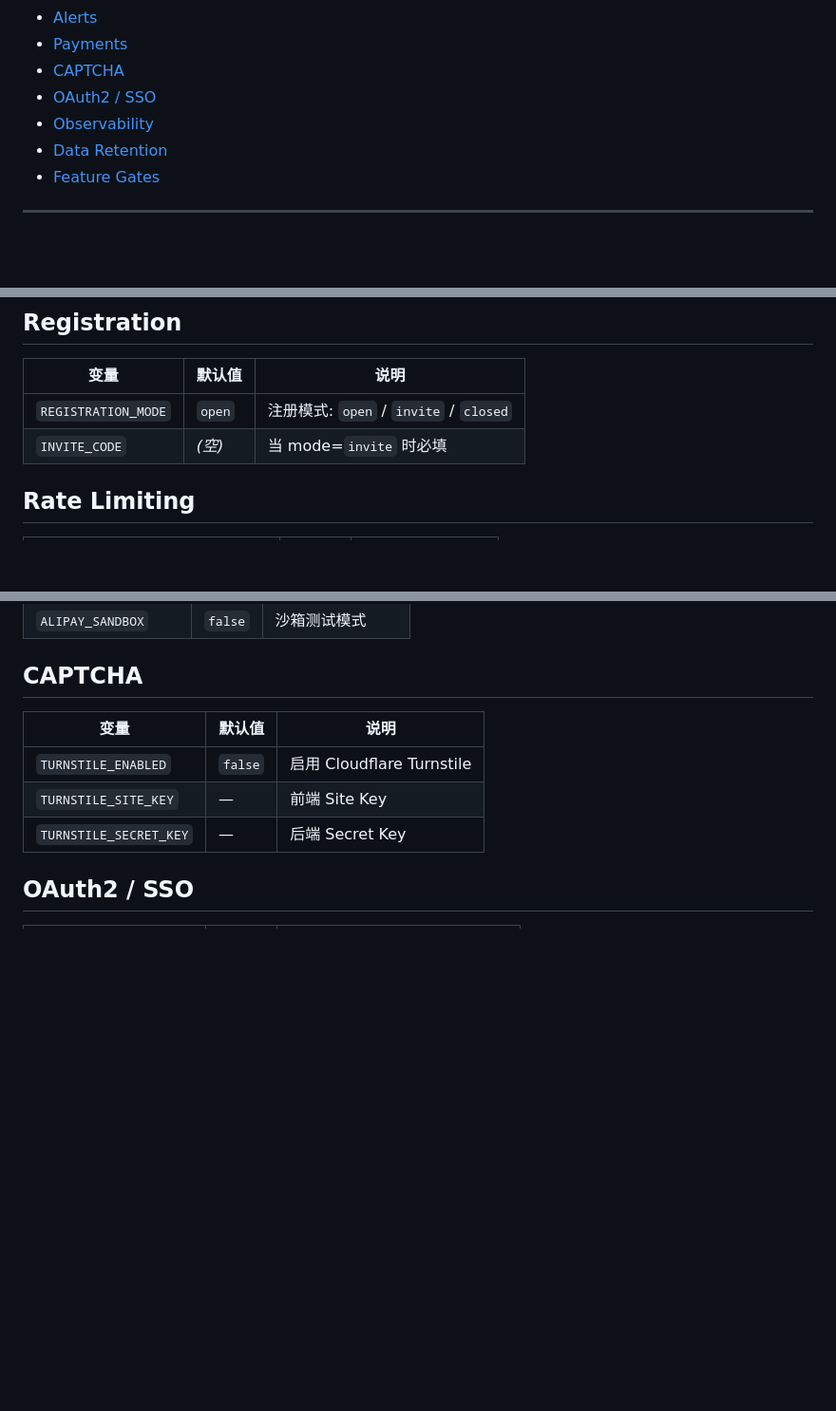
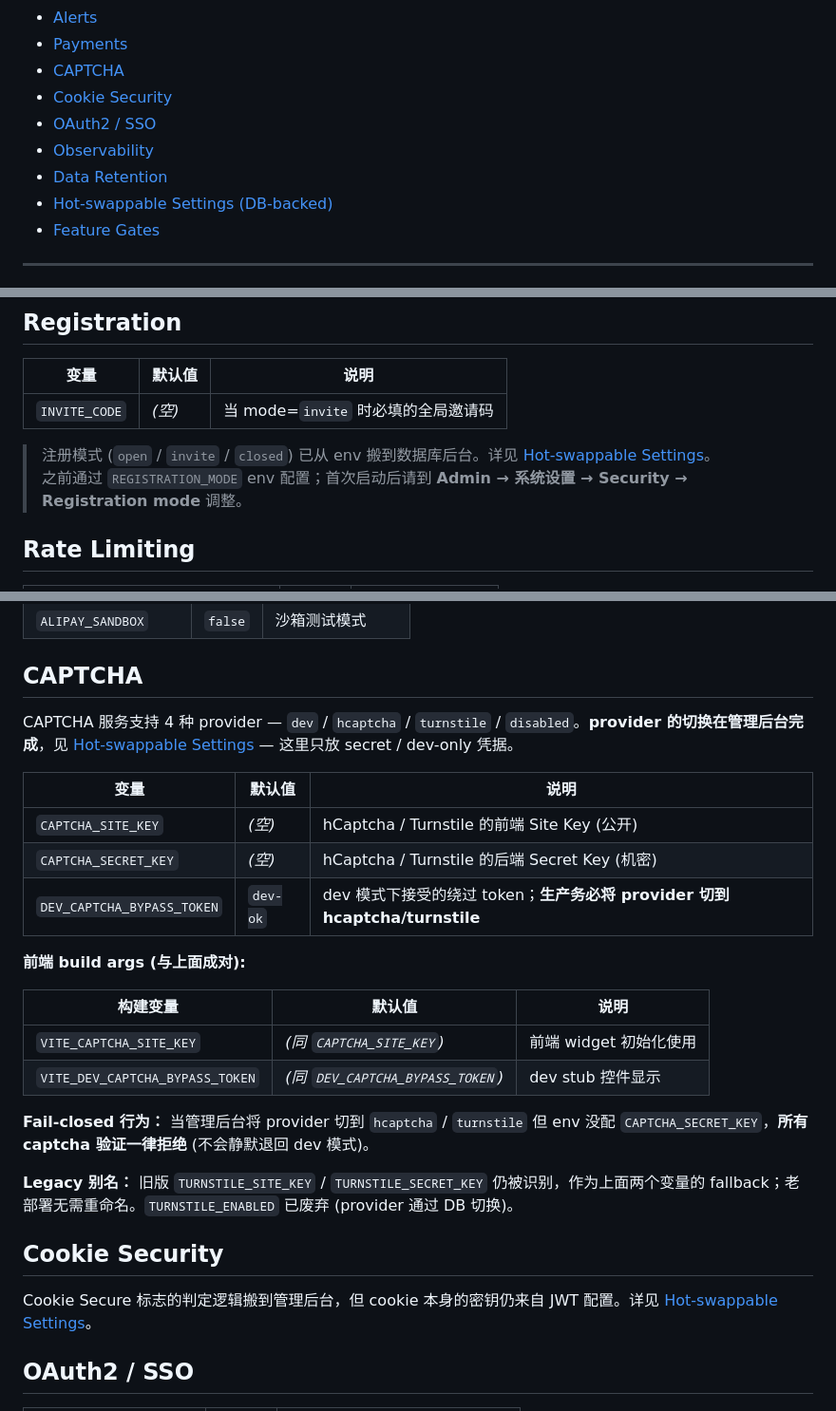
Before and after one commit to Veritas-Calculus/llm-router-platform, a Markdown page: docs/environment-variables.md, 3 parts joined by grey strips. Shown at 95% size. GitHub-like rendering; blank space fills up the shorter version.

```diff
--- a/docs/environment-variables.md
+++ b/docs/environment-variables.md
@@ -17,9 +17,11 @@
 - [Alerts](#alerts)
 - [Payments](#payments)
 - [CAPTCHA](#captcha)
+- [Cookie Security](#cookie-security)
 - [OAuth2 / SSO](#oauth2--sso)
 - [Observability](#observability)
 - [Data Retention](#data-retention)
+- [Hot-swappable Settings (DB-backed)](#hot-swappable-settings-db-backed)
 - [Feature Gates](#feature-gates)
 
 ---
@@ -107,8 +109,10 @@
 
 | 变量 | 默认值 | 说明 |
 |------|--------|------|
-| `REGISTRATION_MODE` | `open` | 注册模式: `open` / `invite` / `closed` |
-| `INVITE_CODE` | _(空)_ | 当 mode=`invite` 时必填 |
+| `INVITE_CODE` | _(空)_ | 当 mode=`invite` 时必填的全局邀请码 |
+
+> 注册模式 (`open` / `invite` / `closed`) 已从 env 搬到数据库后台。详见 [Hot-swappable Settings](#hot-swappable-settings-db-backed)。<br>
+> 之前通过 `REGISTRATION_MODE` env 配置；首次启动后请到 **Admin → 系统设置 → Security → Registration mode** 调整。
 
 ## Rate Limiting
 
@@ -185,11 +189,28 @@
 
 ## CAPTCHA
 
+CAPTCHA 服务支持 4 种 provider — `dev` / `hcaptcha` / `turnstile` / `disabled`。**provider 的切换在管理后台完成**，见 [Hot-swappable Settings](#hot-swappable-settings-db-backed) — 这里只放 secret / dev-only 凭据。
+
 | 变量 | 默认值 | 说明 |
 |------|--------|------|
-| `TURNSTILE_ENABLED` | `false` | 启用 Cloudflare Turnstile |
-| `TURNSTILE_SITE_KEY` | — | 前端 Site Key |
-| `TURNSTILE_SECRET_KEY` | — | 后端 Secret Key |
+| `CAPTCHA_SITE_KEY` | _(空)_ | hCaptcha / Turnstile 的前端 Site Key (公开) |
+| `CAPTCHA_SECRET_KEY` | _(空)_ | hCaptcha / Turnstile 的后端 Secret Key (机密) |
+| `DEV_CAPTCHA_BYPASS_TOKEN` | `dev-ok` | dev 模式下接受的绕过 token；**生产务必将 provider 切到 hcaptcha/turnstile** |
+
+**前端 build args (与上面成对):**
+
+| 构建变量 | 默认值 | 说明 |
+|------|--------|------|
+| `VITE_CAPTCHA_SITE_KEY` | _(同 `CAPTCHA_SITE_KEY`)_ | 前端 widget 初始化使用 |
+| `VITE_DEV_CAPTCHA_BYPASS_TOKEN` | _(同 `DEV_CAPTCHA_BYPASS_TOKEN`)_ | dev stub 控件显示 |
+
+**Fail-closed 行为：** 当管理后台将 provider 切到 `hcaptcha` / `turnstile` 但 env 没配 `CAPTCHA_SECRET_KEY`，**所有 captcha 验证一律拒绝** (不会静默退回 dev 模式)。
+
+**Legacy 别名：** 旧版 `TURNSTILE_SITE_KEY` / `TURNSTILE_SECRET_KEY` 仍被识别，作为上面两个变量的 fallback；老部署无需重命名。`TURNSTILE_ENABLED` 已废弃 (provider 通过 DB 切换)。
+
+## Cookie Security
+
+Cookie Secure 标志的判定逻辑搬到管理后台，但 cookie 本身的密钥仍来自 JWT 配置。详见 [Hot-swappable Settings](#hot-swappable-settings-db-backed)。
 
 ## OAuth2 / SSO
 
```
Also changed, not shown: other parts of docs/environment-variables.md (+34 -0 lines).
